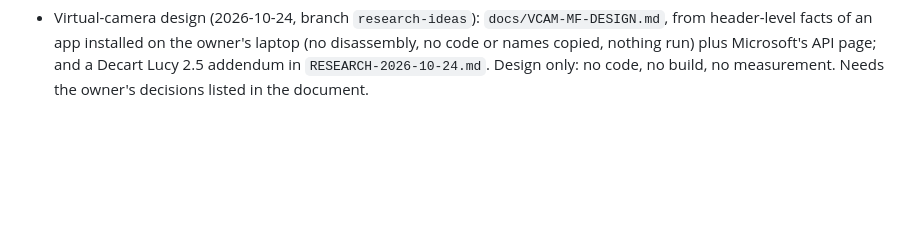
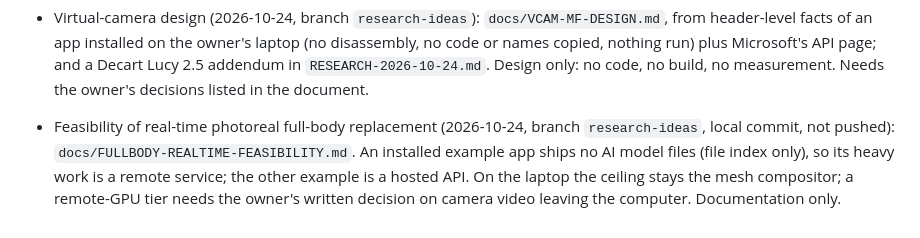
Before and after one commit to xtruck/realX, a Markdown page: docs/PROGRESS.md, the part around the change. Drawn GitHub-style; blank space fills up the shorter version.

Commit message:
docs: feasibility of real-time photoreal full-body replacement
Documentation only; not pushed.

Co-Authored-By: Claude Sonnet 5.5 <noreply@anthropic.com>

```diff
--- a/docs/PROGRESS.md
+++ b/docs/PROGRESS.md
@@ -230,3 +230,4 @@ Each entry is the agent's own proposal from `docs/audit/fixes/F*.md`, merged her
 - `docs/TROUBLESHOOTING.md` written (2026-10-24, branch `troubleshooting-doc`): error codes, session states, HTTP refusals, models, the face-mesh page and Windows test problems, each taken from code or a problem met. Documentation only; nothing was run on a real webcam. The list item "docs/TROUBLESHOOTING.md (not written)" in `HANDOFF.md` is now done.
 - Research round (2026-10-24, branch `research-ideas`): `docs/RESEARCH-2026-10-24.md`. Windows 11 `MFCreateVirtualCamera` needs a native COM media source plus an admin install (an MIT sample exists); Spout is not a fit for a browser page; no MIT photo-on-mesh project or WebGL face-blend shader found; FaceIt has no released code or licence. REA was run on realX's own bundles only (partial coverage, backed by a direct search); no closed app was decompiled. Documentation only; nothing built, run or measured.
 - Virtual-camera design (2026-10-24, branch `research-ideas`): `docs/VCAM-MF-DESIGN.md`, from header-level facts of an app installed on the owner's laptop (no disassembly, no code or names copied, nothing run) plus Microsoft's API page; and a Decart Lucy 2.5 addendum in `RESEARCH-2026-10-24.md`. Design only: no code, no build, no measurement. Needs the owner's decisions listed in the document.
+- Feasibility of real-time photoreal full-body replacement (2026-10-24, branch `research-ideas`, local commit, not pushed): `docs/FULLBODY-REALTIME-FEASIBILITY.md`. An installed example app ships no AI model files (file index only), so its heavy work is a remote service; the other example is a hosted API. On the laptop the ceiling stays the mesh compositor; a remote-GPU tier needs the owner's written decision on camera video leaving the computer. Documentation only.
```
Also changed, not shown: docs/FULLBODY-REALTIME-FEASIBILITY.md (added, +52 -0 lines).
